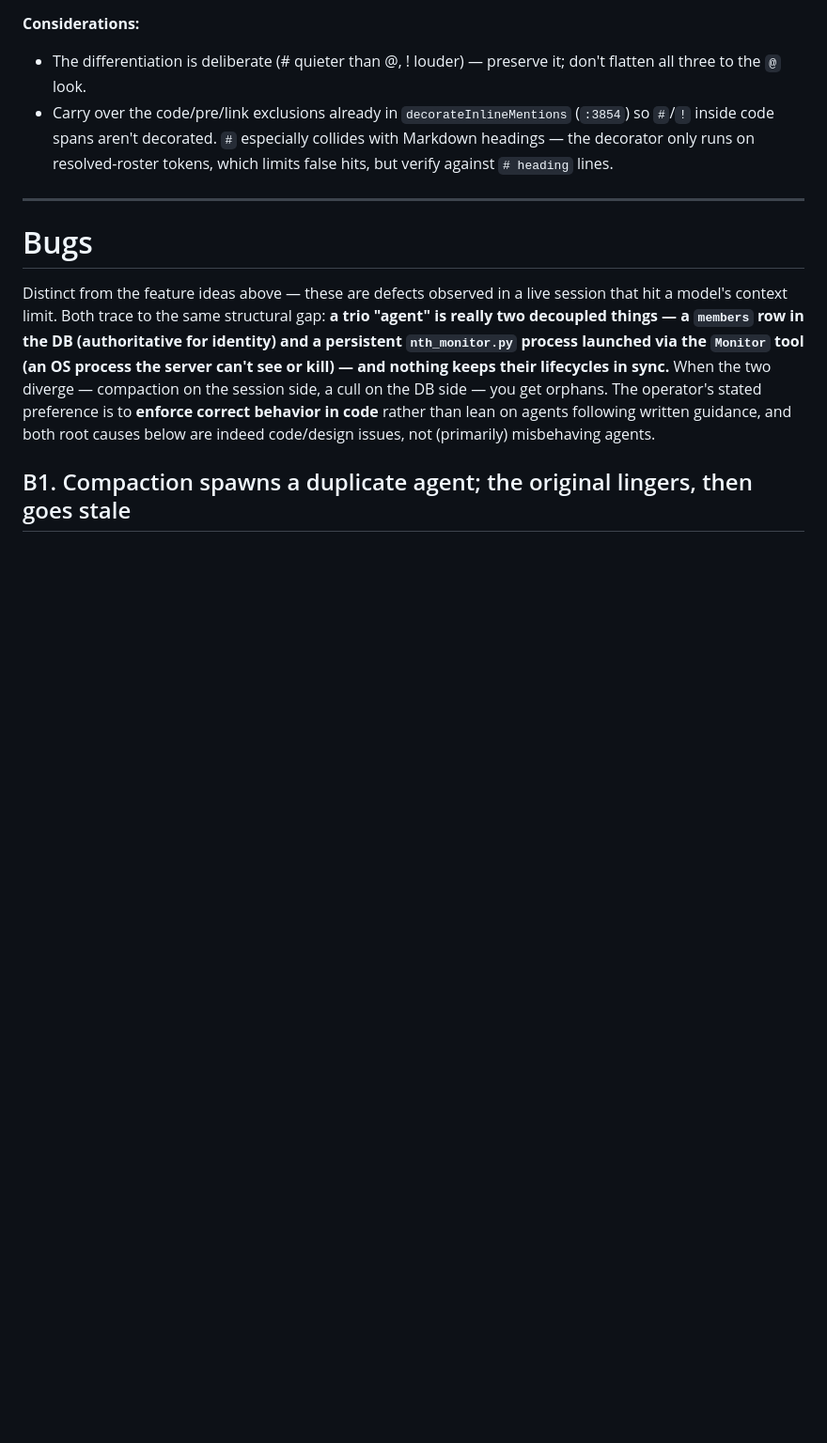
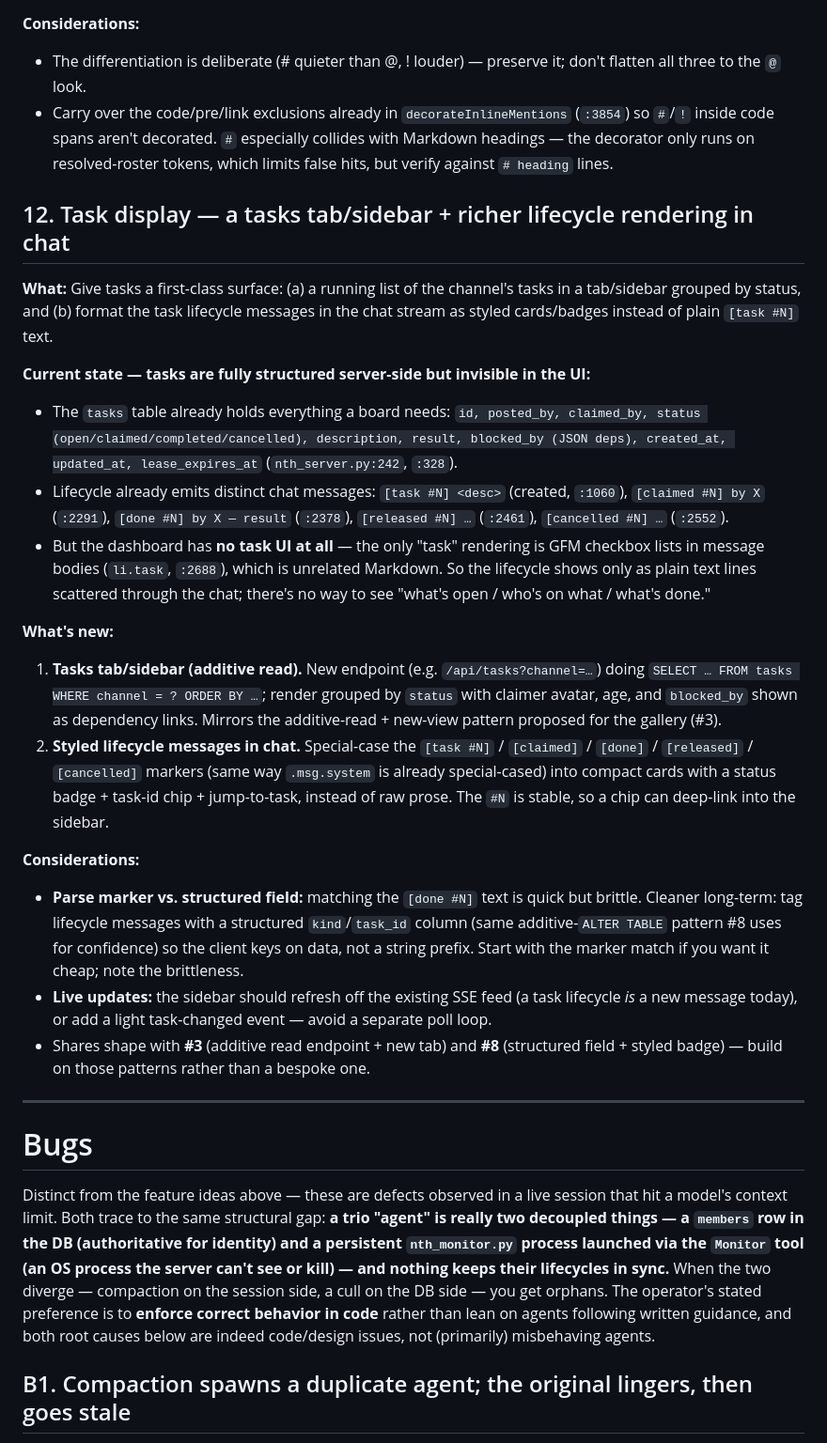
Before and after one commit to jdsareault/trio, a Markdown page: FUTURE_IMPROVEMENTS.md, the part around the change. Shown at 94% size. GitHub-like rendering; blank space fills up the shorter version.

Commit message:
docs: add #12 task display — tasks tab/sidebar + richer lifecycle rendering
The tasks table holds full structured state (status, claimed_by, blocked_by
deps, lease; nth_server.py:242) and lifecycle emits distinct chat markers
([task #N]/[claimed]/[done]/[released]/[cancelled]), but the dashboard has no
task UI — they render as scattered plain-text lines. Proposes an additive
/api/tasks read + sidebar grouped by status (mirroring the #3 gallery pattern)
and special-casing the lifecycle markers into styled cards (like .msg.system),
with a note to prefer a structured kind/task_id column over marker-parsing.

Co-Authored-By: Claude Opus 4.8 (1M context) <noreply@anthropic.com>

```diff
--- a/FUTURE_IMPROVEMENTS.md
+++ b/FUTURE_IMPROVEMENTS.md
@@ -472,6 +472,51 @@ not an identical color.
   with Markdown headings — the decorator only runs on resolved-roster tokens, which
   limits false hits, but verify against `# heading` lines.
 
+## 12. Task display — a tasks tab/sidebar + richer lifecycle rendering in chat
+
+**What:** Give tasks a first-class surface: (a) a running list of the channel's
+tasks in a tab/sidebar grouped by status, and (b) format the task lifecycle
+messages in the chat stream as styled cards/badges instead of plain `[task #N]`
+text.
+
+**Current state — tasks are fully structured server-side but invisible in the UI:**
+- The `tasks` table already holds everything a board needs: `id, posted_by,
+  claimed_by, status (open/claimed/completed/cancelled), description, result,
+  blocked_by (JSON deps), created_at, updated_at, lease_expires_at`
+  (`nth_server.py:242`, `:328`).
+- Lifecycle already emits distinct chat messages: `[task #N] <desc>` (created,
+  `:1060`), `[claimed #N] by X` (`:2291`), `[done #N] by X — result` (`:2378`),
+  `[released #N] …` (`:2461`), `[cancelled #N] …` (`:2552`).
+- But the dashboard has **no task UI at all** — the only "task" rendering is GFM
+  checkbox lists in message bodies (`li.task`, `:2688`), which is unrelated
+  Markdown. So the lifecycle shows only as plain text lines scattered through the
+  chat; there's no way to see "what's open / who's on what / what's done."
+
+**What's new:**
+1. **Tasks tab/sidebar (additive read).** New endpoint (e.g.
+   `/api/tasks?channel=…`) doing `SELECT … FROM tasks WHERE channel = ? ORDER BY
+   …`; render grouped by `status` with claimer avatar, age, and `blocked_by` shown
+   as dependency links. Mirrors the additive-read + new-view pattern proposed for
+   the gallery (#3).
+2. **Styled lifecycle messages in chat.** Special-case the `[task #N]` /
+   `[claimed]` / `[done]` / `[released]` / `[cancelled]` markers (same way
+   `.msg.system` is already special-cased) into compact cards with a status badge +
+   task-id chip + jump-to-task, instead of raw prose. The `#N` is stable, so a chip
+   can deep-link into the sidebar.
+
+**Considerations:**
+- **Parse marker vs. structured field:** matching the `[done #N]` text is quick but
+  brittle. Cleaner long-term: tag lifecycle messages with a structured
+  `kind`/`task_id` column (same additive-`ALTER TABLE` pattern #8 uses for
+  confidence) so the client keys on data, not a string prefix. Start with the
+  marker match if you want it cheap; note the brittleness.
+- **Live updates:** the sidebar should refresh off the existing SSE feed (a task
+  lifecycle *is* a new message today), or add a light task-changed event — avoid a
+  separate poll loop.
+- Shares shape with **#3** (additive read endpoint + new tab) and **#8**
+  (structured field + styled badge) — build on those patterns rather than a
+  bespoke one.
+
 ---
 
 # Bugs
```
